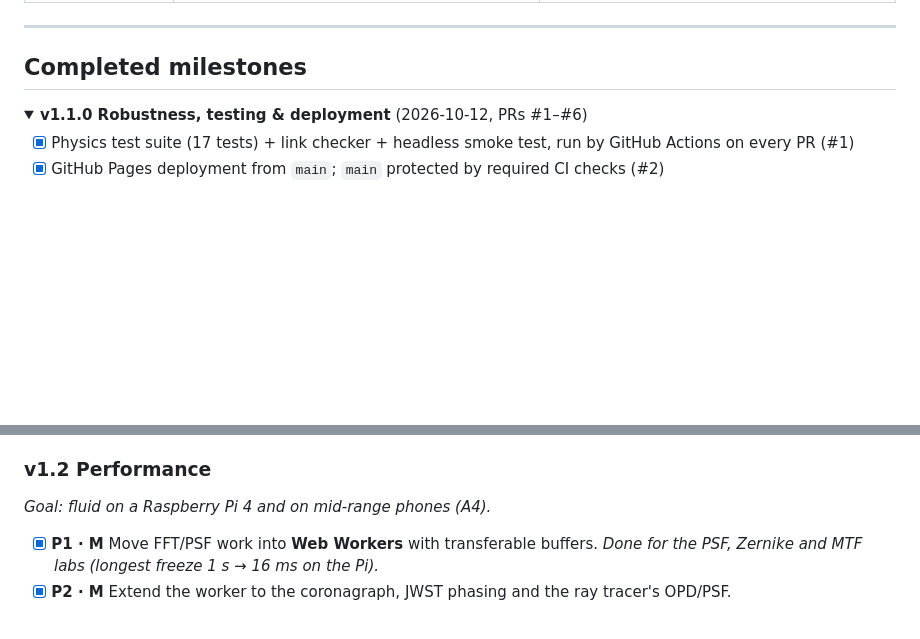
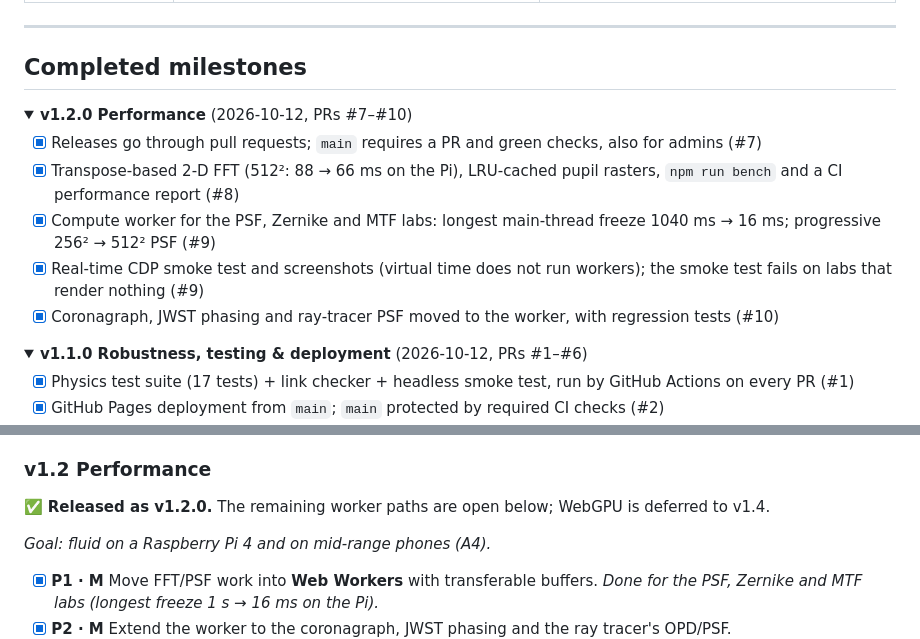
Before and after one commit to iiogurt/Optica_Viva, a Markdown page: ROADMAP.md, 2 parts joined by grey strips. Rendered like a GitHub page; folded sections open; blank space fills up the shorter version.

Commit message:
docs(release): v1.2.0 milestone summary in CHANGELOG and ROADMAP
Co-Authored-By: Claude Opus 5.5 <noreply@anthropic.com>

```diff
--- a/ROADMAP.md
+++ b/ROADMAP.md
@@ -76,6 +76,17 @@ flowchart LR
 ## Completed milestones
 
 <details open>
+<summary><b>v1.2.0 Performance</b> (2026-10-12, PRs #7–#10)</summary>
+
+- [x] Releases go through pull requests; `main` requires a PR and green checks, also for admins (#7)
+- [x] Transpose-based 2-D FFT (512²: 88 → 66 ms on the Pi), LRU-cached pupil rasters, `npm run bench` and a CI performance report (#8)
+- [x] Compute worker for the PSF, Zernike and MTF labs: longest main-thread freeze 1040 ms → 16 ms; progressive 256² → 512² PSF (#9)
+- [x] Real-time CDP smoke test and screenshots (virtual time does not run workers); the smoke test fails on labs that render nothing (#9)
+- [x] Coronagraph, JWST phasing and ray-tracer PSF moved to the worker, with regression tests (#10)
+
+</details>
+
+<details>
 <summary><b>v1.1.0 Robustness, testing & deployment</b> (2026-10-12, PRs #1–#6)</summary>
 
 - [x] Physics test suite (17 tests) + link checker + headless smoke test, run by GitHub Actions on every PR (#1)
@@ -172,6 +183,8 @@ An audit of v1.0.1 (code, performance, layout, accessibility and browser compati
 - [x] **P3 · S** `CONTRIBUTING.md` split out of the README, plus issue and PR templates. *A code of conduct is deferred until outside contributors arrive.*
 
 ### v1.2 Performance
+
+✅ **Released as v1.2.0.** The remaining worker paths are open below; WebGPU is deferred to v1.4.
 
 *Goal: fluid on a Raspberry Pi 4 and on mid-range phones (A4).*
 
```
Also changed, not shown: other parts of ROADMAP.md (+2 -2 lines), CHANGELOG.md (+2 -0 lines), CLAUDE.md (+1 -1 lines).
